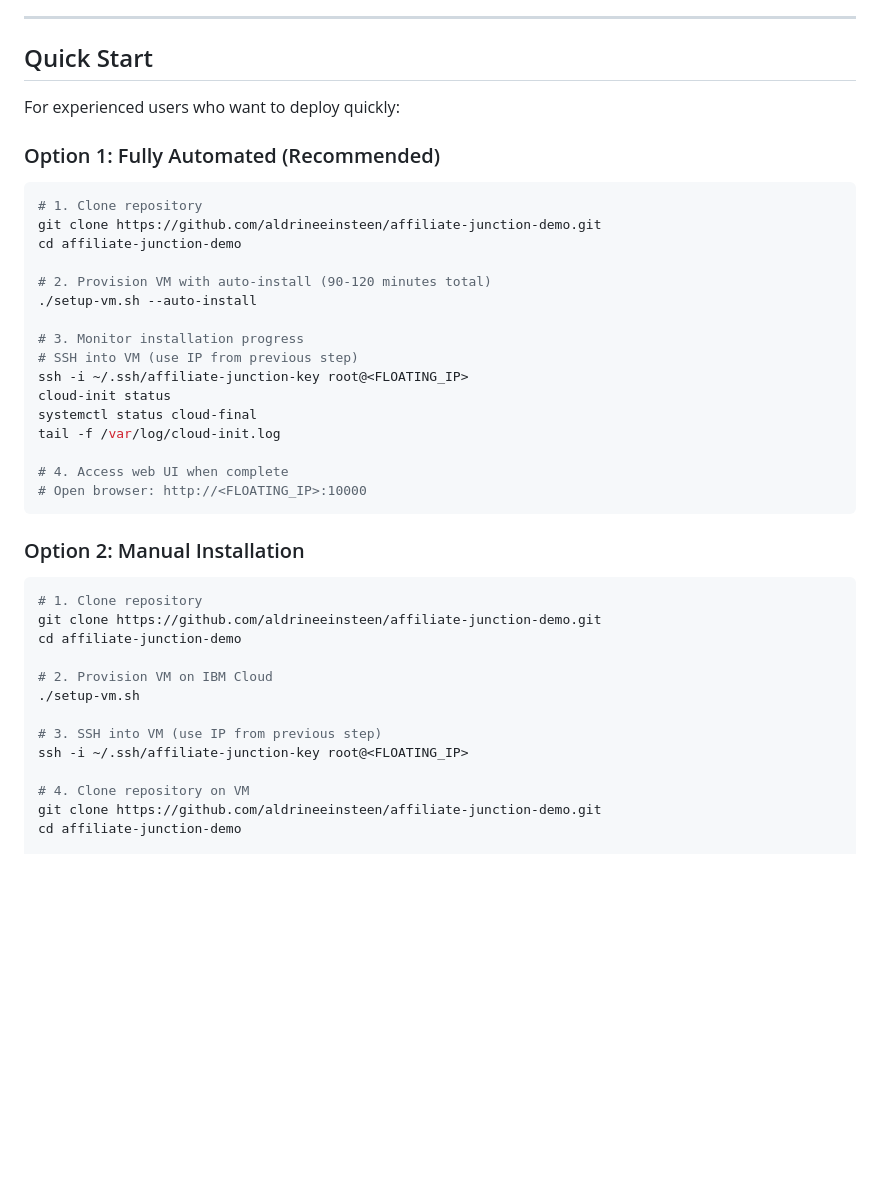
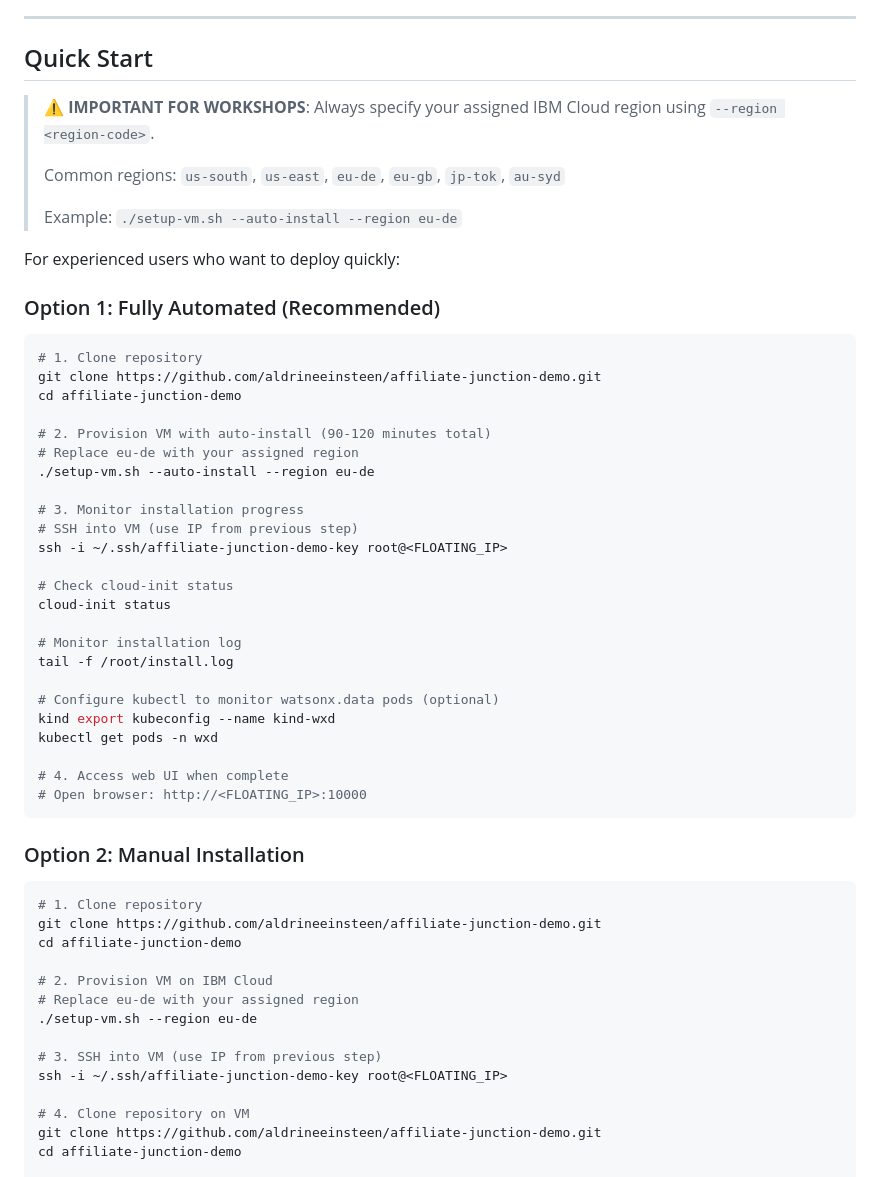
Before and after one commit to aldrineeinsteen/affiliate-junction-demo, a Markdown page: DEPLOYMENT.md, the part around one of its changes. Rendered like a GitHub page; blank space fills up the shorter version.

```diff
--- a/DEPLOYMENT.md
+++ b/DEPLOYMENT.md
@@ -42,6 +42,12 @@ Complete guide for deploying the Affiliate Junction demo with watsonx.data Devel
 
 ## Quick Start
 
+> **⚠️ IMPORTANT FOR WORKSHOPS**: Always specify your assigned IBM Cloud region using `--region <region-code>`.
+>
+> Common regions: `us-south`, `us-east`, `eu-de`, `eu-gb`, `jp-tok`, `au-syd`
+>
+> Example: `./setup-vm.sh --auto-install --region eu-de`
+
 For experienced users who want to deploy quickly:
 
 ### Option 1: Fully Automated (Recommended)
@@ -52,14 +58,22 @@ git clone https://github.com/aldrineeinsteen/affiliate-junction-demo.git
 cd affiliate-junction-demo
 
 # 2. Provision VM with auto-install (90-120 minutes total)
-./setup-vm.sh --auto-install
+# Replace eu-de with your assigned region
+./setup-vm.sh --auto-install --region eu-de
 
 # 3. Monitor installation progress
 # SSH into VM (use IP from previous step)
-ssh -i ~/.ssh/affiliate-junction-key root@<FLOATING_IP>
+ssh -i ~/.ssh/affiliate-junction-demo-key root@<FLOATING_IP>
+
+# Check cloud-init status
 cloud-init status
-systemctl status cloud-final
-tail -f /var/log/cloud-init.log
+
+# Monitor installation log
+tail -f /root/install.log
+
+# Configure kubectl to monitor watsonx.data pods (optional)
+kind export kubeconfig --name kind-wxd
+kubectl get pods -n wxd
 
 # 4. Access web UI when complete
 # Open browser: http://<FLOATING_IP>:10000
@@ -73,10 +87,11 @@ git clone https://github.com/aldrineeinsteen/affiliate-junction-demo.git
 cd affiliate-junction-demo
 
 # 2. Provision VM on IBM Cloud
-./setup-vm.sh
+# Replace eu-de with your assigned region
+./setup-vm.sh --region eu-de
 
 # 3. SSH into VM (use IP from previous step)
-ssh -i ~/.ssh/affiliate-junction-key root@<FLOATING_IP>
+ssh -i ~/.ssh/affiliate-junction-demo-key root@<FLOATING_IP>
 
 # 4. Clone repository on VM
 git clone https://github.com/aldrineeinsteen/affiliate-junction-demo.git
```
Also changed, not shown: other parts of DEPLOYMENT.md (+87 -7 lines).
